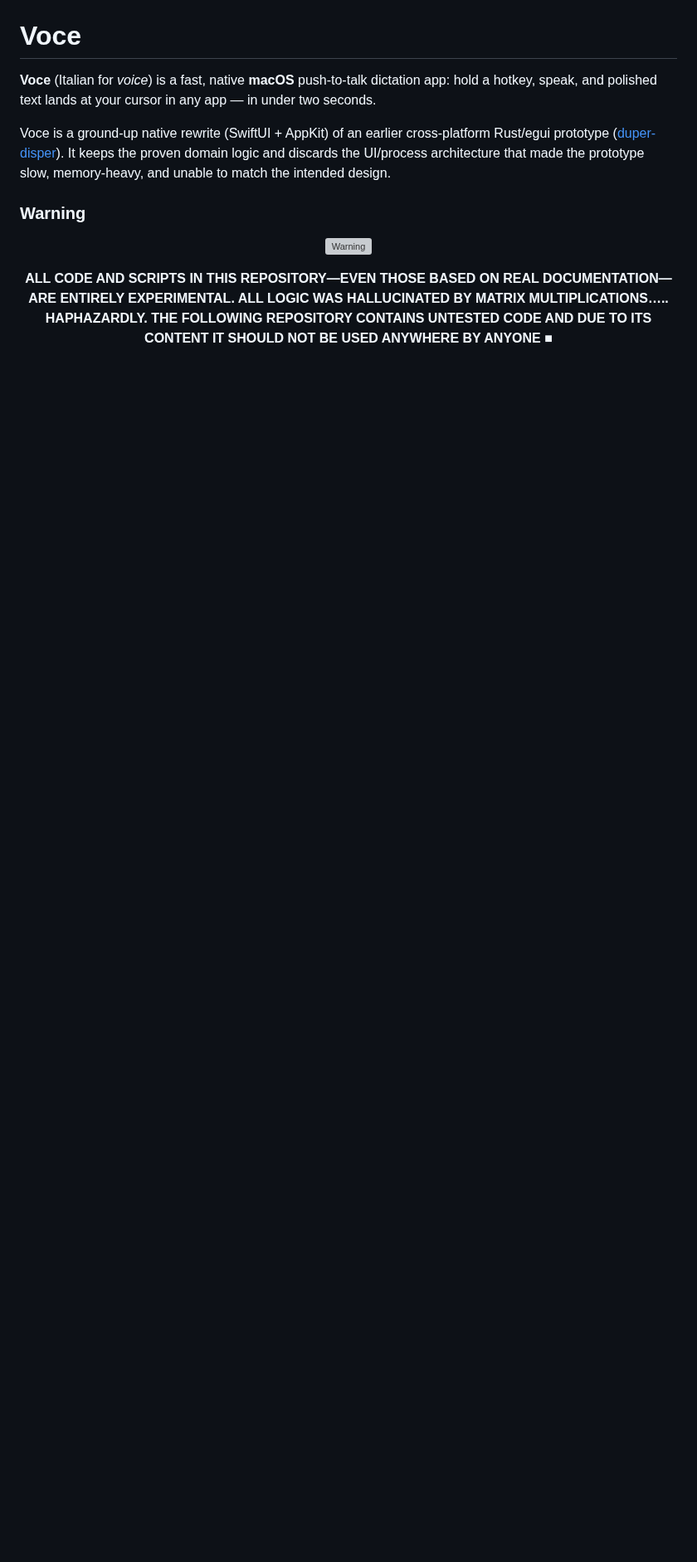
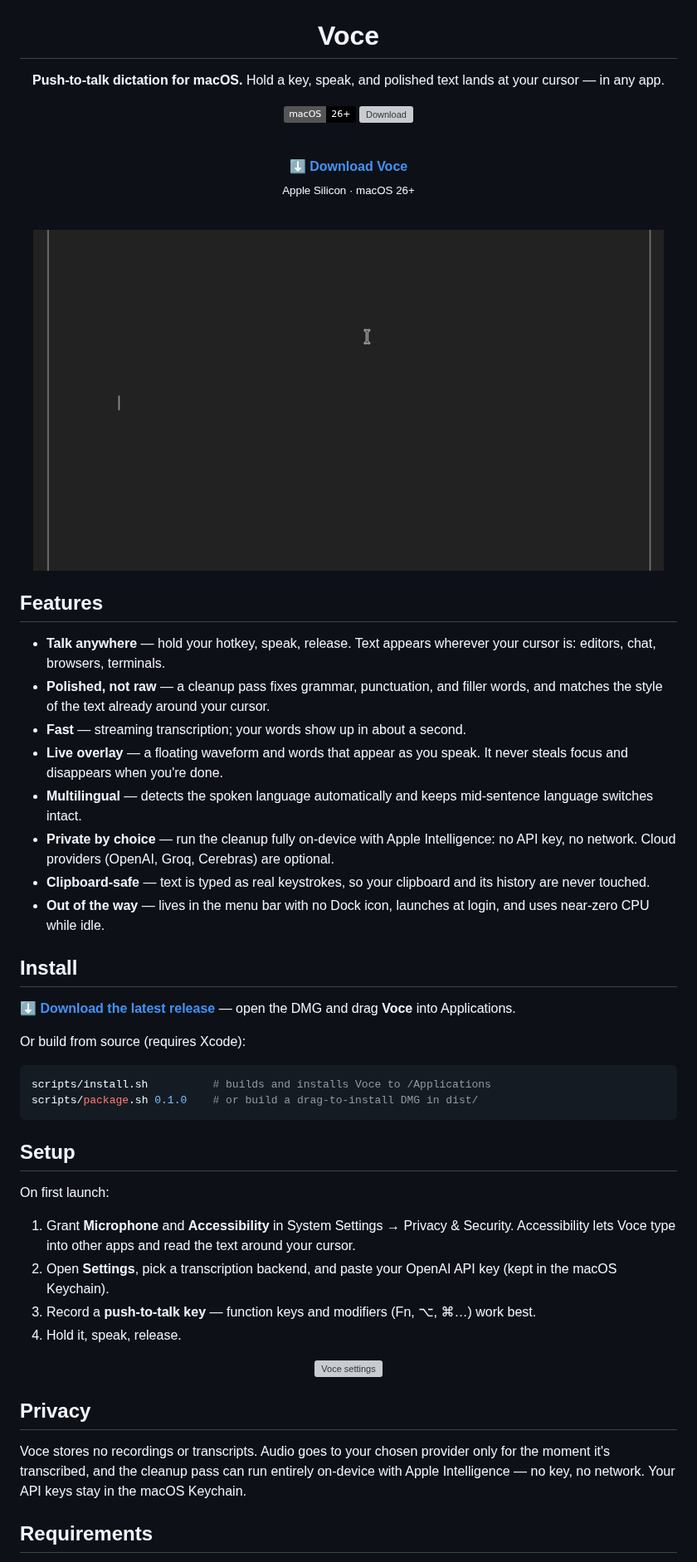
Before and after one commit to sgstq/voce, a Markdown page: README.md, the part around one of its changes. Shown at 83% size. GitHub-like rendering; pictures changed too: assets/typing.gif (added); badges without logos; blank space fills up the shorter version; grey boxes are pictures that could not be loaded.

````diff
--- a/README.md
+++ b/README.md
@@ -1,13 +5,60 @@
 # Voce
 
-**Voce** (Italian for *voice*) is a fast, native **macOS** push-to-talk dictation app: hold a hotkey, speak, and polished text lands at your cursor in any app — in under two seconds.
+**Push-to-talk dictation for macOS.**
+Hold a key, speak, and polished text lands at your cursor — in any app.
 
-Voce is a ground-up native rewrite (SwiftUI + AppKit) of an earlier cross-platform Rust/egui prototype ([duper-disper](https://github.com/sgstq/duper-disper)). It keeps the proven domain logic and discards the UI/process architecture that made the prototype slow, memory-heavy, and unable to match the intended design.
+![macOS](https://img.shields.io/badge/macOS-26%2B-000000?logo=apple&logoColor=white)
+[![Download](https://img.shields.io/github/v/release/sgstq/voce?label=download&color=2ea043)](https://github.com/sgstq/voce/releases/latest)
 
-### Warning
-<p align="center">
-  <img src="assets/warning.png" width="360" alt="Warning">
-</p>
-<p align="center">
-  <b>ALL CODE AND SCRIPTS IN THIS REPOSITORY—EVEN THOSE BASED ON REAL DOCUMENTATION—ARE ENTIRELY EXPERIMENTAL. ALL LOGIC WAS HALLUCINATED BY MATRIX MULTIPLICATIONS….. HAPHAZARDLY. THE FOLLOWING REPOSITORY CONTAINS UNTESTED CODE AND DUE TO ITS CONTENT IT SHOULD NOT BE USED ANYWHERE BY ANYONE ■</b>
-</p>
+<br />
+
+[**⬇ Download Voce**](https://github.com/sgstq/voce/releases/latest)<br />
+<sub>Apple Silicon · macOS 26+</sub>
+
+<br />
+
+<img src="assets/typing.gif" width="760" alt="Dictating into an editor with Voce" />
+
+</div>
+
+## Features
+
+- **Talk anywhere** — hold your hotkey, speak, release. Text appears wherever your cursor is: editors, chat, browsers, terminals.
+- **Polished, not raw** — a cleanup pass fixes grammar, punctuation, and filler words, and matches the style of the text already around your cursor.
+- **Fast** — streaming transcription; your words show up in about a second.
+- **Live overlay** — a floating waveform and words that appear as you speak. It never steals focus and disappears when you're done.
+- **Multilingual** — detects the spoken language automatically and keeps mid-sentence language switches intact.
+- **Private by choice** — run the cleanup fully on-device with Apple Intelligence: no API key, no network. Cloud providers (OpenAI, Groq, Cerebras) are optional.
+- **Clipboard-safe** — text is typed as real keystrokes, so your clipboard and its history are never touched.
+- **Out of the way** — lives in the menu bar with no Dock icon, launches at login, and uses near-zero CPU while idle.
+
+## Install
+
+**[⬇ Download the latest release](https://github.com/sgstq/voce/releases/latest)** — open the DMG and drag **Voce** into Applications.
+
+Or build from source (requires Xcode):
+
+```bash
+scripts/install.sh          # builds and installs Voce to /Applications
+scripts/package.sh 0.1.0    # or build a drag-to-install DMG in dist/
+```
+
+## Setup
+
+On first launch:
+
+1. Grant **Microphone** and **Accessibility** in System Settings → Privacy & Security. Accessibility lets Voce type into other apps and read the text around your cursor.
+2. Open **Settings**, pick a transcription backend, and paste your OpenAI API key (kept in the macOS Keychain).
+3. Record a **push-to-talk key** — function keys and modifiers (Fn, ⌥, ⌘…) work best.
+4. Hold it, speak, release.
+
+<div align="center">
+  <img src="assets/settings.gif" width="480" alt="Voce settings" />
+</div>
+
+## Privacy
+
+Voce stores no recordings or transcripts. Audio goes to your chosen provider only for the moment it's transcribed, and the cleanup pass can run entirely on-device with Apple Intelligence — no key, no network. Your API keys stay in the macOS Keychain.
+
+## Requirements
+
````
Also changed, not shown: other parts of README.md (+13 -47 lines), 1 other file.
